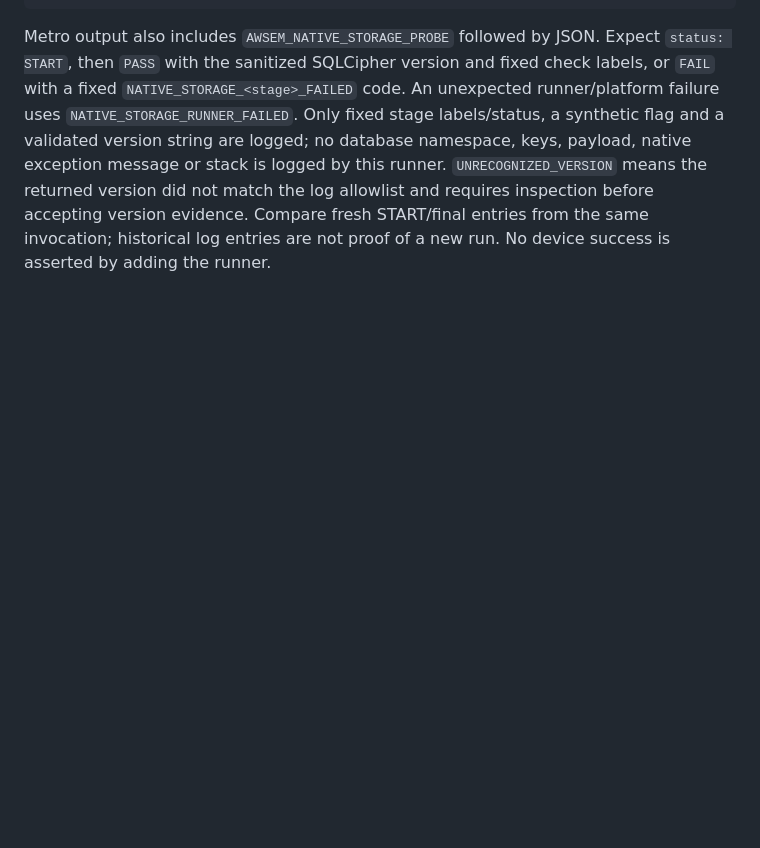
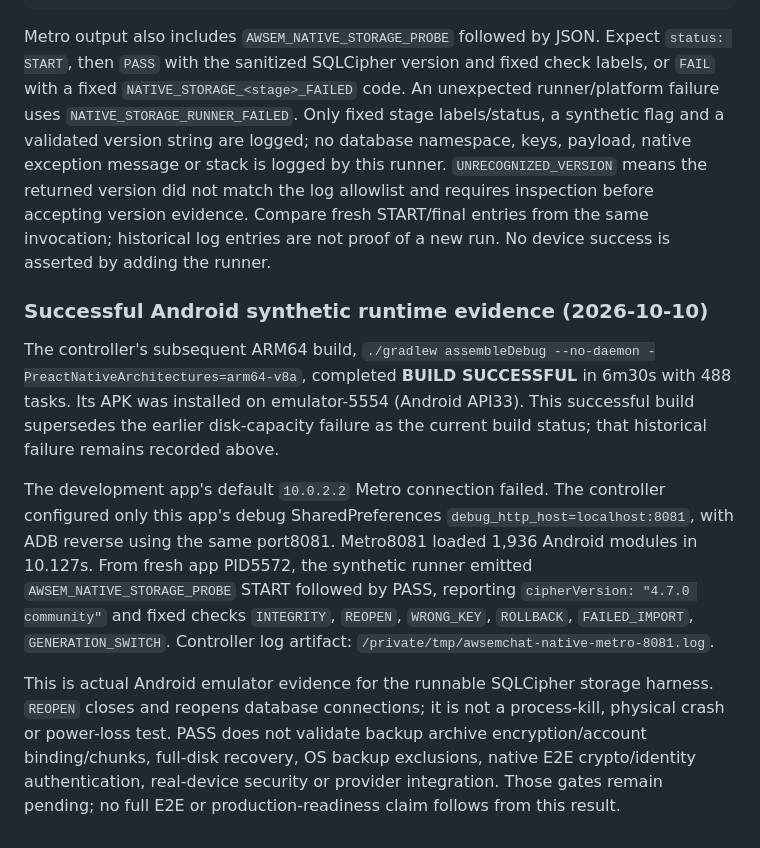
Before and after one commit to moherik/awsemchat, a Markdown page: validation/backup/README.md, the part around the change. GitHub-like rendering; blank space fills up the shorter version.

Commit message:
Record successful Android SQLCipher harness evidence

````diff
--- a/validation/backup/README.md
+++ b/validation/backup/README.md
@@ -61,3 +61,11 @@ adb -s emulator-5554 logcat -d -v brief ReactNativeJS:I '*:S' | rg 'AWSEM_NATIVE
 ```
 
 Metro output also includes `AWSEM_NATIVE_STORAGE_PROBE` followed by JSON. Expect `status: START`, then `PASS` with the sanitized SQLCipher version and fixed check labels, or `FAIL` with a fixed `NATIVE_STORAGE_<stage>_FAILED` code. An unexpected runner/platform failure uses `NATIVE_STORAGE_RUNNER_FAILED`. Only fixed stage labels/status, a synthetic flag and a validated version string are logged; no database namespace, keys, payload, native exception message or stack is logged by this runner. `UNRECOGNIZED_VERSION` means the returned version did not match the log allowlist and requires inspection before accepting version evidence. Compare fresh START/final entries from the same invocation; historical log entries are not proof of a new run. No device success is asserted by adding the runner.
+
+### Successful Android synthetic runtime evidence (2026-10-10)
+
+The controller's subsequent ARM64 build, `./gradlew assembleDebug --no-daemon -PreactNativeArchitectures=arm64-v8a`, completed **BUILD SUCCESSFUL** in 6m30s with 488 tasks. Its APK was installed on emulator-5554 (Android API33). This successful build supersedes the earlier disk-capacity failure as the current build status; that historical failure remains recorded above.
+
+The development app's default `10.0.2.2` Metro connection failed. The controller configured only this app's debug SharedPreferences `debug_http_host=localhost:8081`, with ADB reverse using the same port8081. Metro8081 loaded 1,936 Android modules in 10.127s. From fresh app PID5572, the synthetic runner emitted `AWSEM_NATIVE_STORAGE_PROBE` START followed by PASS, reporting `cipherVersion: "4.7.0 community"` and fixed checks `INTEGRITY`, `REOPEN`, `WRONG_KEY`, `ROLLBACK`, `FAILED_IMPORT`, `GENERATION_SWITCH`. Controller log artifact: `/private/tmp/awsemchat-native-metro-8081.log`.
+
+This is actual Android emulator evidence for the runnable SQLCipher storage harness. `REOPEN` closes and reopens database connections; it is not a process-kill, physical crash or power-loss test. PASS does not validate backup archive encryption/account binding/chunks, full-disk recovery, OS backup exclusions, native E2E crypto/identity authentication, real-device security or provider integration. Those gates remain pending; no full E2E or production-readiness claim follows from this result.
````
